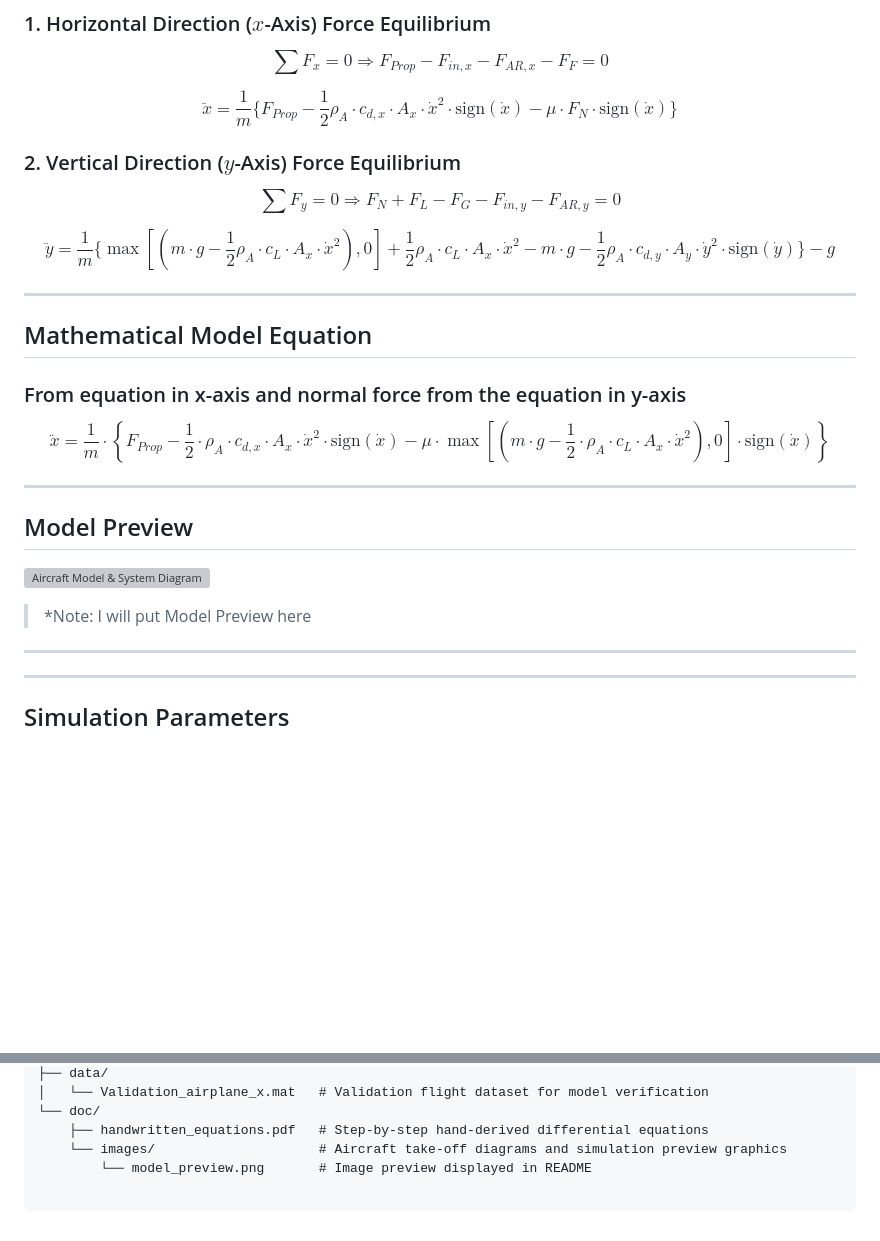
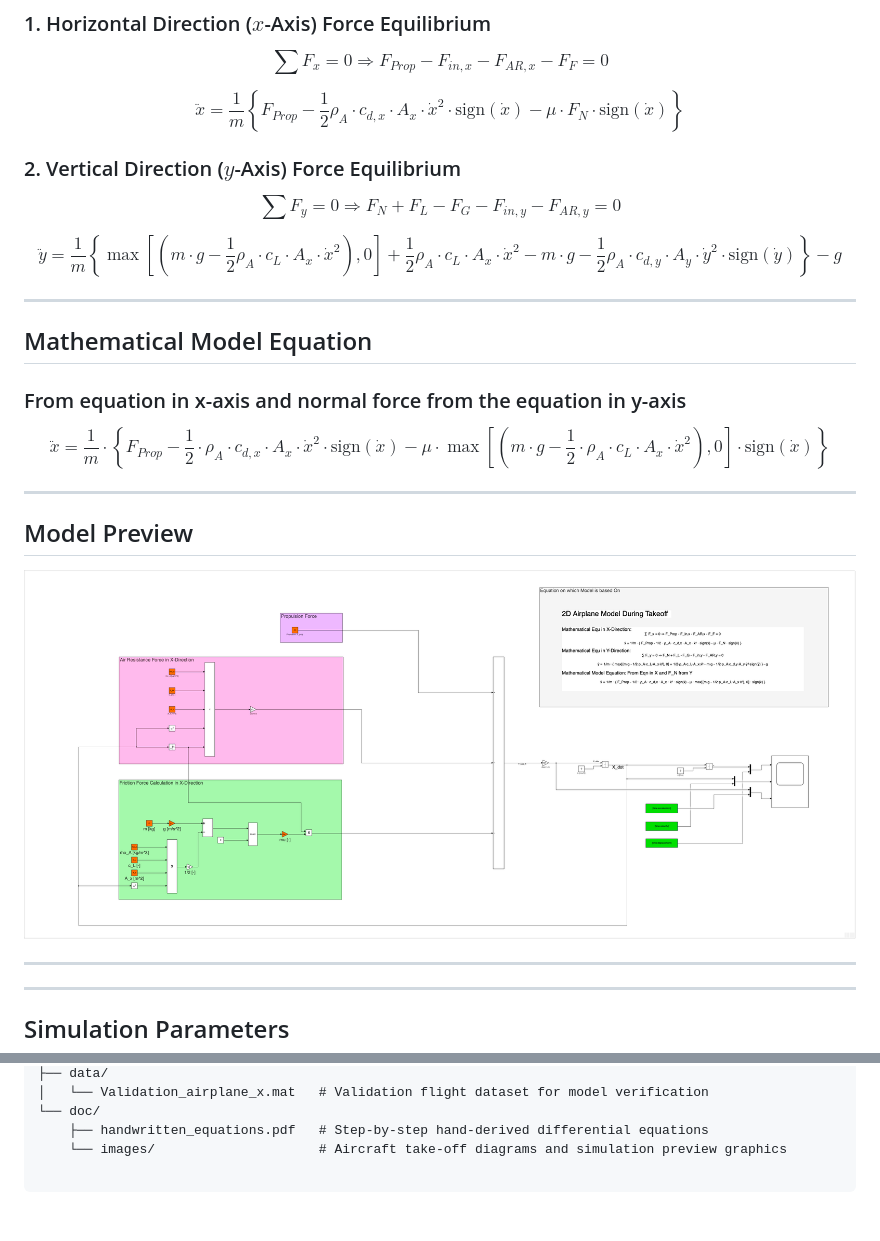
Before and after one commit to AnT-WorkSpace/AirplaneModel_X-Y_Direction_MATLAB_Theoretical-To-Simulation, a Markdown page: README.md, 2 parts joined by grey strips. Rendered like a GitHub page; pictures changed too: doc/images/Takeoff-Airplane-SimulinkModel.jpeg (added); blank space fills up the shorter version; grey boxes are pictures that could not be loaded.

Commit message:
docs & model : updated aircraft model with Readme and updated documents

```diff
--- a/README.md
+++ b/README.md
@@ -25,12 +25,12 @@ The model explicitly accounts for aerodynamic drag, velocity-dependent lift gene
 ### 1. Horizontal Direction ($x$-Axis) Force Equilibrium
 $$\sum F_x = 0 \Rightarrow F_{Prop} - F_{in,x} - F_{AR,x} - F_F = 0$$
 
-$$\ddot{x} = \frac{1}{m} \Big\{ F_{Prop} - \frac{1}{2}\rho_A \cdot c_{d,x} \cdot A_x \cdot \dot{x}^2 \cdot \text{sign}(\dot{x}) - \mu \cdot F_N \cdot \text{sign}(\dot{x}) \Big\}$$
+$$\ddot{x} = \frac{1}{m} \left\{ F_{Prop} - \frac{1}{2} \rho_A \cdot c_{d,x} \cdot A_x \cdot \dot{x}^2 \cdot \text{sign}(\dot{x}) - \mu \cdot F_N \cdot \text{sign}(\dot{x}) \right\}$$
 
 ### 2. Vertical Direction ($y$-Axis) Force Equilibrium
 $$\sum F_y = 0 \Rightarrow F_N + F_L - F_G - F_{in,y} - F_{AR,y} = 0$$
 
-$$\ddot{y} = \frac{1}{m} \Big\{ \max \left[ \left( m \cdot g - \frac{1}{2}\rho_A \cdot c_L \cdot A_x \cdot \dot{x}^2 \right), 0 \right] + \frac{1}{2}\rho_A \cdot c_L \cdot A_x \cdot \dot{x}^2 - m \cdot g - \frac{1}{2}\rho_A \cdot c_{d,y} \cdot A_y \cdot \dot{y}^2 \cdot \text{sign}(\dot{y}) \Big\} - g$$
+$$\ddot{y} = \frac{1}{m} \left\{ \max \left[ \left( m \cdot g - \frac{1}{2} \rho_A \cdot c_L \cdot A_x \cdot \dot{x}^2 \right), 0 \right] + \frac{1}{2} \rho_A \cdot c_L \cdot A_x \cdot \dot{x}^2 - m \cdot g - \frac{1}{2} \rho_A \cdot c_{d,y} \cdot A_y \cdot \dot{y}^2 \cdot \text{sign}(\dot{y}) \right\} - g$$
 
 ---
 
@@ -38,14 +38,13 @@ $$\ddot{y} = \frac{1}{m} \Big\{ \max \left[ \left( m \cdot g - \frac{1}{2}\rho_A
 
 ### From equation in x-axis and normal force from the equation in y-axis
 
-$$\ddot{x} = \frac{1}{m} \cdot \left\{ F_{Prop} - \frac{1}{2} \cdot \rho_A \cdot c_{d,x} \cdot A_x \cdot \dot{x}^2 \cdot \text{sign}(\dot{x}) - \mu \cdot \max \left[ \left( m \cdot g - \frac{1}{2} \cdot \rho_A \cdot c_L \cdot A_x \cdot \dot{x}^2 \right) , 0 \right] \cdot \text{sign}(\dot{x}) \right\}$$
+$$\ddot{x} = \frac{1}{m} \cdot \left\{ F_{Prop} - \frac{1}{2} \cdot \rho_A \cdot c_{d,x} \cdot A_x \cdot \dot{x}^2 \cdot \text{sign}(\dot{x}) - \mu \cdot \max \left[ \left( m \cdot g - \frac{1}{2} \cdot \rho_A \cdot c_L \cdot A_x \cdot \dot{x}^2 \right), 0 \right] \cdot \text{sign}(\dot{x}) \right\}$$
 
 ---
 
 ## Model Preview
 
-![Aircraft Model & System Diagram](doc/images/.jpeg)
->*Note: I will put Model Preview here
+![Aircraft Model & System Diagram](doc/images/Takeoff-Airplane-SimulinkModel.jpeg)
 
 
 ---
@@ -86,4 +85,3 @@ AirplanModel_X-Y_Direction/
 └── doc/
     ├── handwritten_equations.pdf   # Step-by-step hand-derived differential equations
     └── images/                     # Aircraft take-off diagrams and simulation preview graphics
-        └── model_preview.png       # Image preview displayed in README
```
Also changed, not shown: 1 other file.
